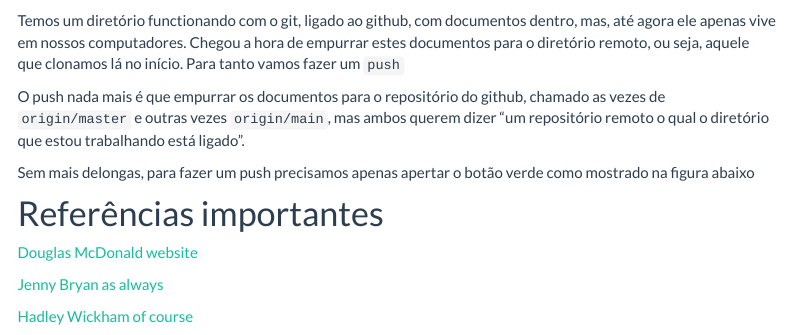
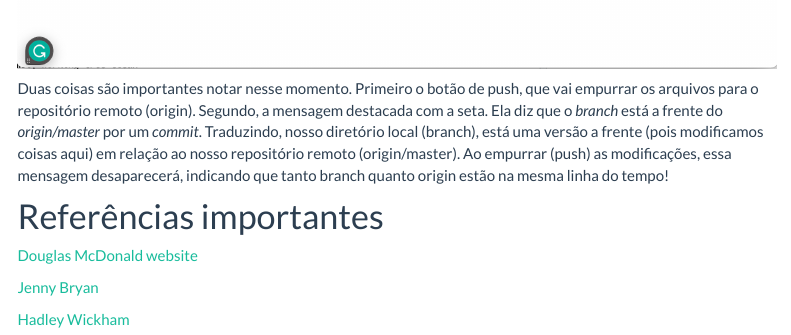
Before and after one commit to GabrielNakamura/USP_reproducibility_BIE5798, an R Markdown document (basics_git.Rmd): the page in a window 1100 px wide, from 13010 px down before the commit and from 13640 px down after it. Rendered offline with R 4.5, knitr and Pandoc, with nearby package versions; some code elsewhere in the file could not run offline; menus at the side of the page are left out.

Commit message:
updating versioning session

```diff
--- a/basics_git.Rmd
+++ b/basics_git.Rmd
@@ -325,8 +329,10 @@
+Duas coisas são importantes notar nesse momento. Primeiro o botão de push, que vai empurrar os arquivos para o repositório remoto (origin). Segundo, a mensagem destacada com a seta. Ela diz que o *branch* está a frente do *origin/master* por um *commit*. Traduzindo, nosso diretório local (branch), está uma versão a frente (pois modificamos coisas aqui) em relação ao nosso repositório remoto (origin/master). Ao empurrar (push) as modificações, essa mensagem desaparecerá, indicando que tanto branch quanto origin estão na mesma linha do tempo!
+
 
 # Referências importantes
 
 [Douglas McDonald website](https://www.douganddata.com/2022/07/on-naming-things/)
 
-[Jenny Bryan as always](http://www2.stat.duke.edu/~rcs46/lectures_2015/01-markdown-git/slides/naming-slides/naming-slides.pdf)
+[Jenny Bryan](http://www2.stat.duke.edu/~rcs46/lectures_2015/01-markdown-git/slides/naming-slides/naming-slides.pdf)
 
-[Hadley Wickham of course](http://adv-r.had.co.nz/Style.html)
+[Hadley Wickham](http://adv-r.had.co.nz/Style.html)
```
Also changed, not shown: basics_git.html, figs/git-tab-rstudio6.png (added), basics_git.Rmd (4 more changed lines).
